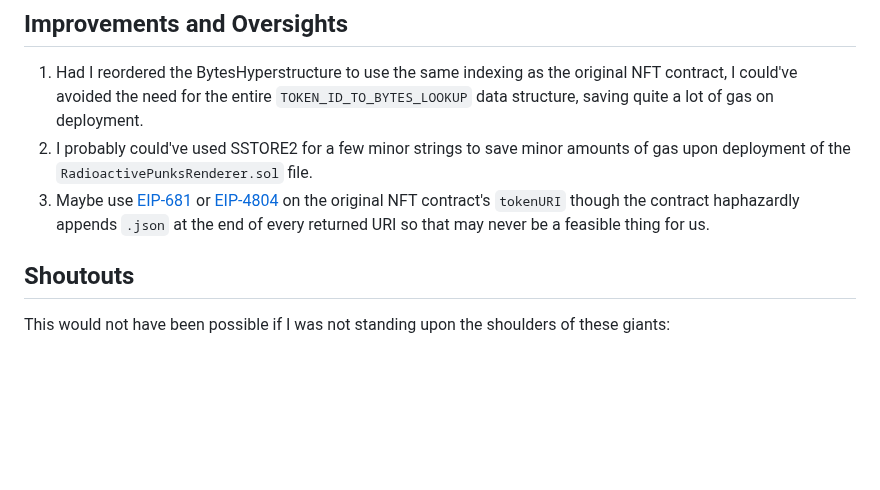
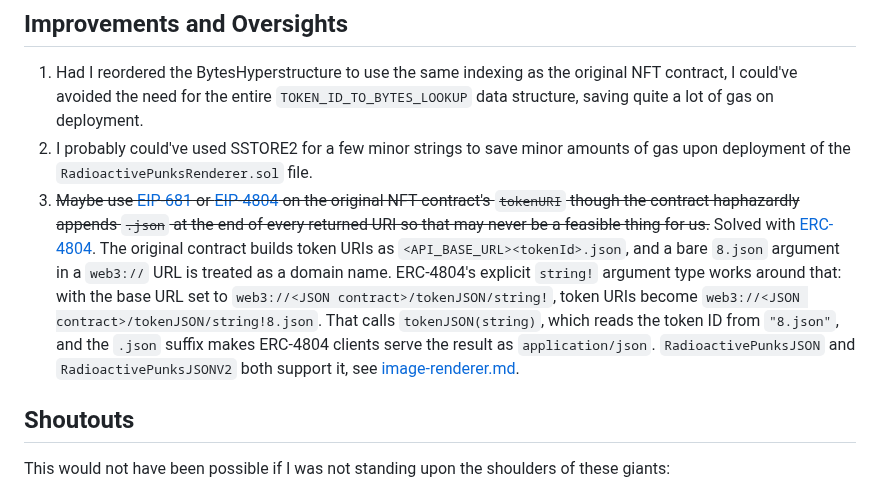
Before and after one commit to johnnyshankman/radioactive-punks-onchain, a Markdown page: readme.md, the part around the change. GitHub-like rendering; blank space fills up the shorter version.

Commit message:
Mark the .json tokenURI suffix oversight as solved in readme
The original contract appends `.json` to every token URI, which seemed
to rule out ERC-4804. RadioactivePunksJSON and RadioactivePunksJSONV2
accept "<id>.json" via tokenJSON(string), so the base URL
`web3://<JSON contract>/tokenJSON/string!` yields valid ERC-4804 URLs
like `.../tokenJSON/string!8.json`.

Co-Authored-By: Claude Opus 5.5 <noreply@anthropic.com>

```diff
--- a/readme.md
+++ b/readme.md
@@ -136,8 +136,7 @@ Want to create an API that serves a chained punk or your own similar on chain `I
 
 1. Had I reordered the BytesHyperstructure to use the same indexing as the original NFT contract, I could've avoided the need for the entire `TOKEN_ID_TO_BYTES_LOOKUP` data structure, saving quite a lot of gas on deployment.
 2. I probably could've used SSTORE2 for a few minor strings to save minor amounts of gas upon deployment of the `RadioactivePunksRenderer.sol` file.
-3. Maybe use [EIP-681](https://eips.ethereum.org/EIPS/eip-681) or [EIP-4804](
-https://eips.ethereum.org/EIPS/eip-4804) on the original NFT contract's `tokenURI` though the contract haphazardly appends `.json` at the end of every returned URI so that may never be a feasible thing for us.
+3. ~~Maybe use [EIP-681](https://eips.ethereum.org/EIPS/eip-681) or [EIP-4804](https://eips.ethereum.org/EIPS/eip-4804) on the original NFT contract's `tokenURI` though the contract haphazardly appends `.json` at the end of every returned URI so that may never be a feasible thing for us.~~ Solved with [ERC-4804](https://eips.ethereum.org/EIPS/eip-4804). The original contract builds token URIs as `<API_BASE_URL><tokenId>.json`, and a bare `8.json` argument in a `web3://` URL is treated as a domain name. ERC-4804's explicit `string!` argument type works around that: with the base URL set to `web3://<JSON contract>/tokenJSON/string!`, token URIs become `web3://<JSON contract>/tokenJSON/string!8.json`. That calls `tokenJSON(string)`, which reads the token ID from `"8.json"`, and the `.json` suffix makes ERC-4804 clients serve the result as `application/json`. `RadioactivePunksJSON` and `RadioactivePunksJSONV2` both support it, see [image-renderer.md](image-renderer.md).
 
 ## Shoutouts
 
```
